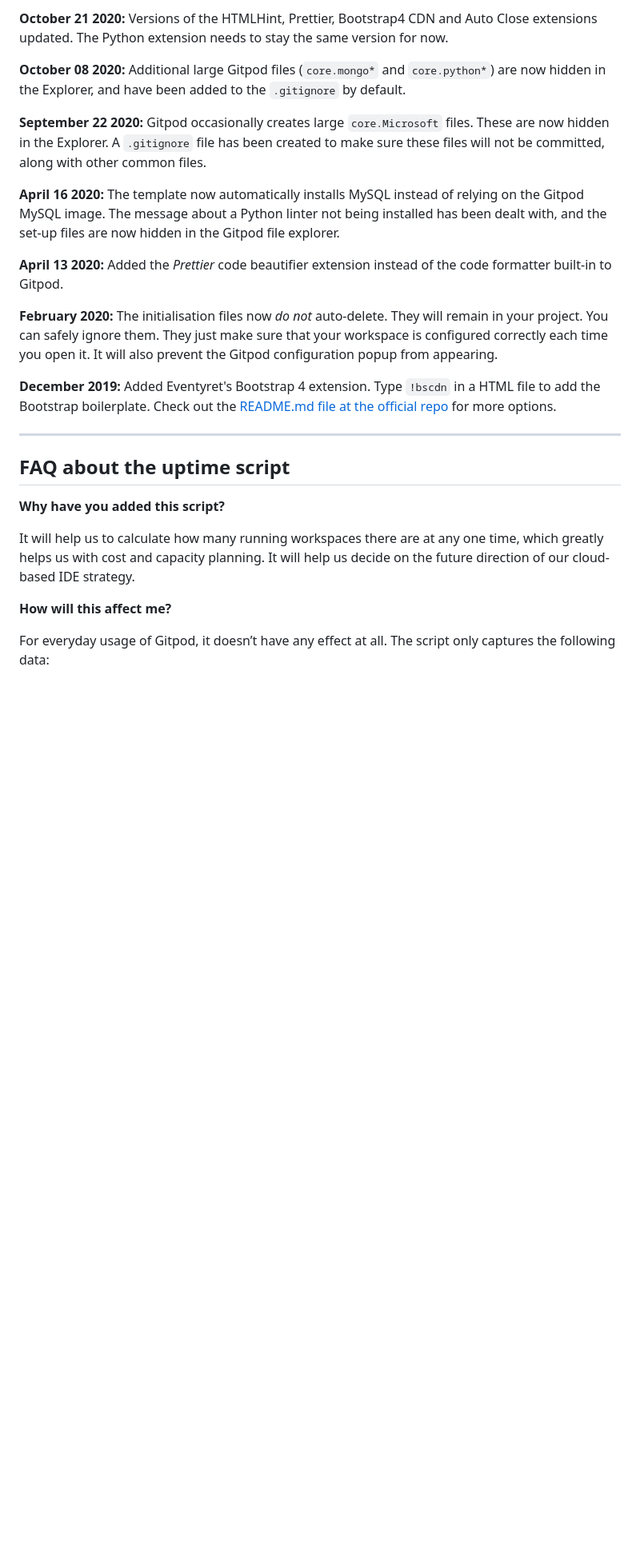
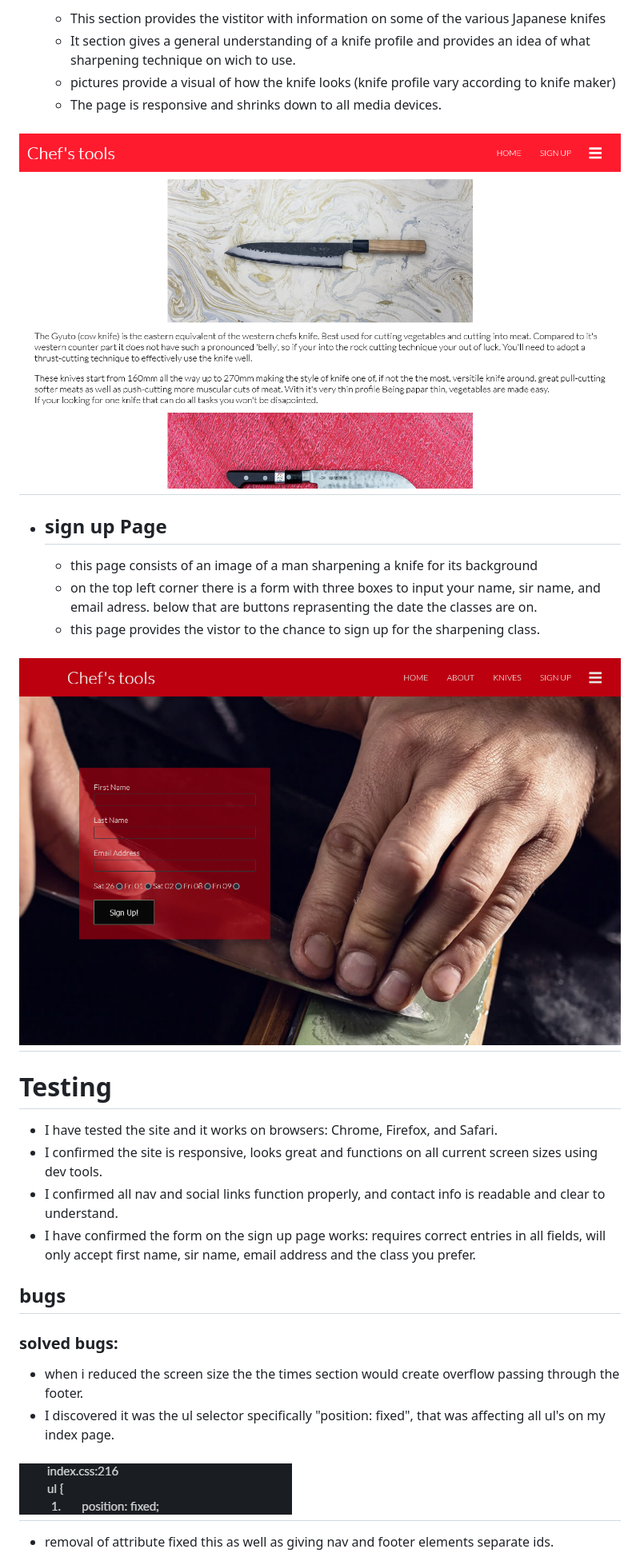
Before and after one commit to marmiteontoast/project-portfolio-1, a Markdown page: README.md, the part around the change printed below. Shown: that part at 80% size. Rendered like a GitHub page; blank space fills up the shorter version.

```diff
--- a/README.md
+++ b/README.md
@@ -56,27 +66,35 @@ We continually tweak and adjust this template to help give you the best experien
 
-**October 21 2020:** Versions of the HTMLHint, Prettier, Bootstrap4 CDN and Auto Close extensions updated. The Python extension needs to stay the same version for now.
+    - This section provides the vistitor with information on some of the various Japanese knifes
+    - It section gives a general understanding of a knife profile and provides an idea of what sharpening technique on wich to use.
+    - pictures provide a visual of how the knife looks (knife profile vary according to knife maker)
+    - The page is responsive and shrinks down to all media devices.
 
-**October 08 2020:** Additional large Gitpod files (`core.mongo*` and `core.python*`) are now hidden in the Explorer, and have been added to the `.gitignore` by default.
+<h2><img src="assets/css/images/knives-screenshot-3.0.png"></h2>
 
-**September 22 2020:** Gitpod occasionally creates large `core.Microsoft` files. These are now hidden in the Explorer. A `.gitignore` file has been created to make sure these files will not be committed, along with other common files.
+- ## sign up Page
 
-**April 16 2020:** The template now automatically installs MySQL instead of relying on the Gitpod MySQL image. The message about a Python linter not being installed has been dealt with, and the set-up files are now hidden in the Gitpod file explorer.
+    - this page consists of an image of a man sharpening a knife for its background
+    - on the top left corner there is a form with three boxes to input your name, sir name, and email adress. below that are buttons reprasenting the date the classes are on.
+    - this page provides the vistor to the chance to sign up for the sharpening class.
 
-**April 13 2020:** Added the _Prettier_ code beautifier extension instead of the code formatter built-in to Gitpod.
+<h2><img src="assets/css/images/signup-screenshot.png"></h2>
 
-**February 2020:** The initialisation files now _do not_ auto-delete. They will remain in your project. You can safely ignore them. They just make sure that your workspace is configured correctly each time you open it. It will also prevent the Gitpod configuration popup from appearing.
 
-**December 2019:** Added Eventyret's Bootstrap 4 extension. Type `!bscdn` in a HTML file to add the Bootstrap boilerplate. Check out the <a href="https://github.com/Eventyret/vscode-bcdn" target="_blank">README.md file at the official repo</a> for more options.
+# Testing
 
-------
+ - I have tested the site and it works on browsers: Chrome, Firefox, and Safari.
+ - I confirmed the site is responsive, looks great and functions on all current screen sizes using dev tools.
+ - I confirmed all nav and social links function properly, and contact info is readable and clear to understand.
+ - I have confirmed the form on the sign up page works: requires correct entries in all fields, will only accept first name, sir name, email address and the class you prefer.
 
-## FAQ about the uptime script
+ ## bugs
 
-**Why have you added this script?**
+### solved bugs:
 
-It will help us to calculate how many running workspaces there are at any one time, which greatly helps us with cost and capacity planning. It will help us decide on the future direction of our cloud-based IDE strategy.
+ - when i reduced the screen size the the times section would create overflow passing through the footer.
+ - I discovered it was the ul selector specifically "position: fixed", that was affecting all ul's on my index page.
 
-**How will this affect me?**
+  <h2><img src="assets/css/images/slack-screenshot.png"></h2>
 
-For everyday usage of Gitpod, it doesn’t have any effect at all. The script only captures the following data:
+- removal of attribute fixed this as well as giving nav and footer elements separate ids.
 
```
Also changed, not shown: other parts of README.md (+75 -46 lines), assets/css/images/index-LH-Screenshot.png (added), assets/css/images/knive-LH-Screenshot.png (added), assets/css/images/signup-LH-screenshot.png (added), 1 other file.
